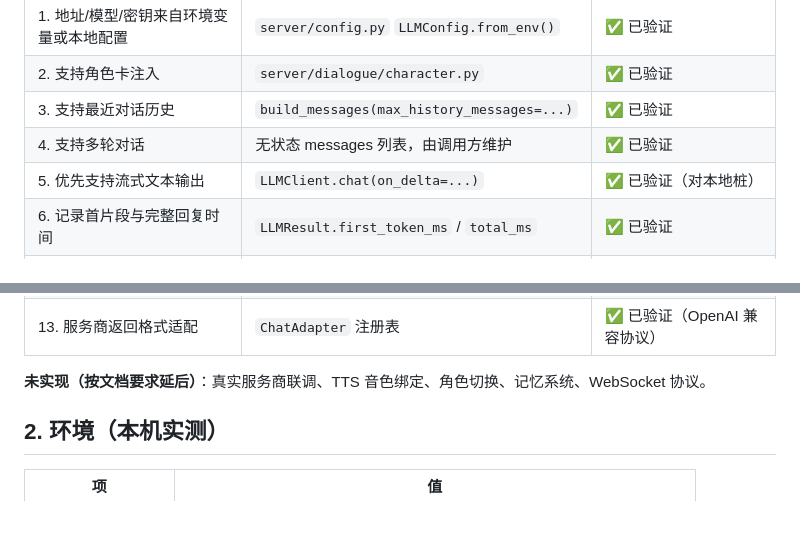
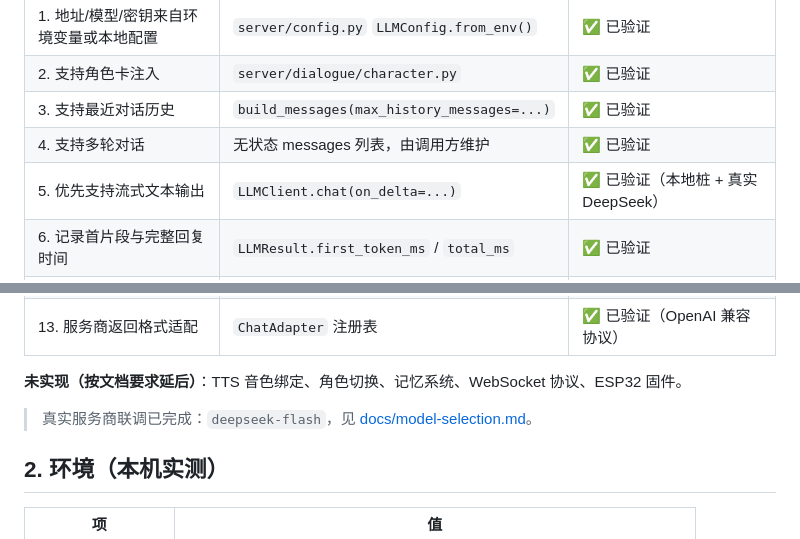
Before and after one commit to wqaila/Isla2, a Markdown page: zjy13/README.md, 2 parts joined by grey strips. GitHub-like rendering; blank space fills up the shorter version.

```diff
--- a/zjy13/README.md
+++ b/zjy13/README.md
@@ -11,7 +11,7 @@
 | 2. 支持角色卡注入 | `server/dialogue/character.py` | ✅ 已验证 |
 | 3. 支持最近对话历史 | `build_messages(max_history_messages=...)` | ✅ 已验证 |
 | 4. 支持多轮对话 | 无状态 messages 列表，由调用方维护 | ✅ 已验证 |
-| 5. 优先支持流式文本输出 | `LLMClient.chat(on_delta=...)` | ✅ 已验证（对本地桩） |
+| 5. 优先支持流式文本输出 | `LLMClient.chat(on_delta=...)` | ✅ 已验证（本地桩 + 真实 DeepSeek） |
 | 6. 记录首片段与完整回复时间 | `LLMResult.first_token_ms` / `total_ms` | ✅ 已验证 |
 | 7. 超时/限流/网络/API 错误处理 | `server/llm/base.py` 错误体系 | ✅ 已验证 |
 | 8. 日志不输出密钥 | `redacted()` + 测试断言 | ✅ 已验证 |
@@ -21,7 +21,9 @@
 | 12. 防同轮重复调用（避免重复扣费） | `turn_id` 去重 | ✅ 已验证 |
 | 13. 服务商返回格式适配 | `ChatAdapter` 注册表 | ✅ 已验证（OpenAI 兼容协议） |
 
-**未实现（按文档要求延后）**：真实服务商联调、TTS 音色绑定、角色切换、记忆系统、WebSocket 协议。
+**未实现（按文档要求延后）**：TTS 音色绑定、角色切换、记忆系统、WebSocket 协议、ESP32 固件。
+
+> 真实服务商联调已完成：`deepseek-flash`，见 [docs/model-selection.md](docs/model-selection.md)。
 
 ## 2. 环境（本机实测）
 
```
Also changed, not shown: other parts of zjy13/README.md (+38 -8 lines).
